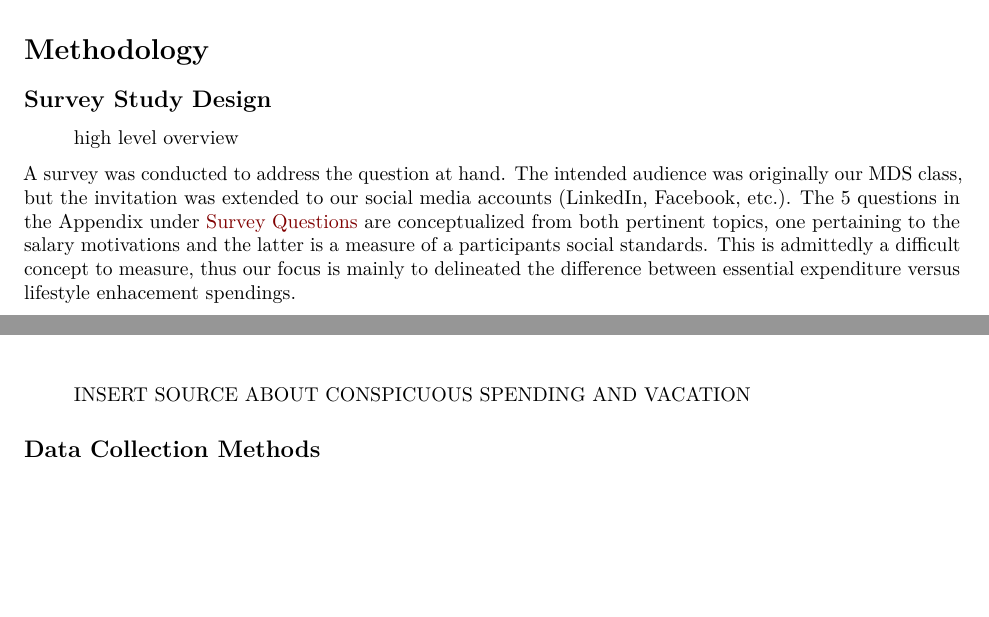
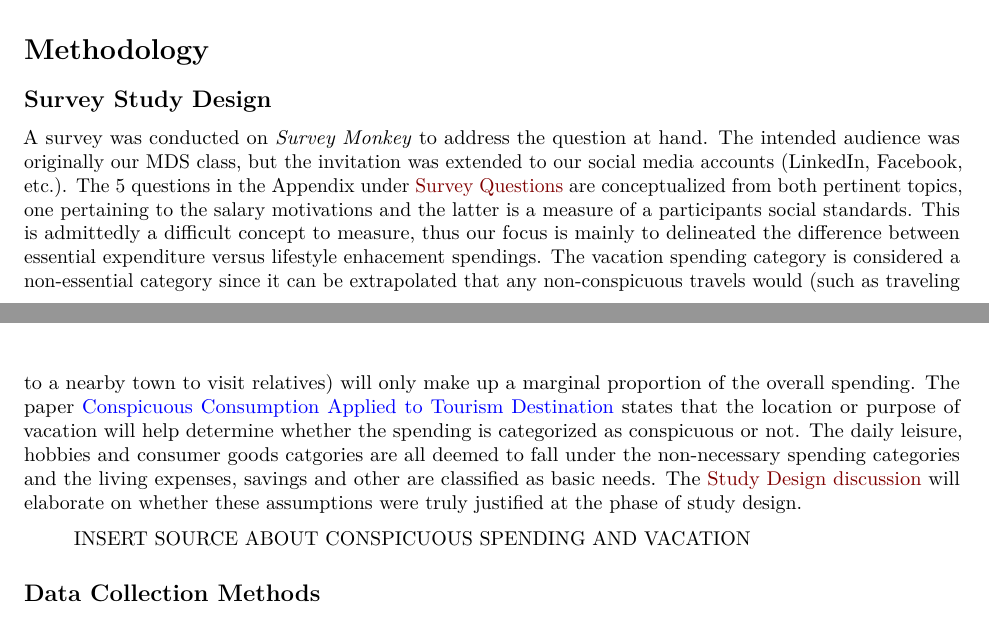
Before and after one commit to sarora/SocialSalaryStudy, an R Markdown document (doc/sss_report.Rmd): two parts of pages 1 and 2 of 5, joined at a grey line, cut so that both start at the same text, the shorter picture padded with empty space. Rendered offline with R 4.5, knitr and Pandoc, then LaTeX, with nearby package versions; code that draws random numbers runs with fixed seeds of ours.

Commit message:
compile with Sidd proof-read

```diff
--- a/doc/sss_report.Rmd
+++ b/doc/sss_report.Rmd
@@ -46,9 +46,7 @@ The study is inspired by [Hirsh's hypothesis](https://github.ubc.ca/ubc-mds-2017
 
 ## Survey Study Design
 
-> high level overview
-
-A survey was conducted to address the question at hand. The intended audience was originally our MDS class, but the invitation was extended to our social media accounts (LinkedIn, Facebook, etc.). The 5 questions in the Appendix under [Survey Questions](#surveyq) are conceptualized from both pertinent topics, one pertaining to the salary motivations and the latter is a measure of a participants social standards. This is admittedly a difficult concept to measure, thus our focus is mainly to delineated the difference between essential expenditure versus lifestyle enhacement spendings.
+A survey was conducted on _Survey Monkey_ to address the question at hand. The intended audience was originally our MDS class, but the invitation was extended to our social media accounts (LinkedIn, Facebook, etc.). The 5 questions in the Appendix under [Survey Questions](#surveyq) are conceptualized from both pertinent topics, one pertaining to the salary motivations and the latter is a measure of a participants social standards. This is admittedly a difficult concept to measure, thus our focus is mainly to delineated the difference between essential expenditure versus lifestyle enhacement spendings. The vacation spending category is considered a non-essential category since it can be extrapolated that any non-conspicuous travels would (such as traveling to a nearby town to visit relatives) will only make up a marginal proportion of the overall spending. The paper [Conspicuous Consumption Applied to Tourism Destination](https://github.ubc.ca/ubc-mds-2017/SocialSalaryStudy/blob/master/doc/references/Conspicuous%20Consumption%20Applied%20to%20Tourism%20Destination.pdf) states that the location or purpose of vacation will help determine whether the spending is categorized as conspicuous or not. The daily leisure, hobbies and consumer goods catgories are all deemed to fall under the non-necessary spending categories and the living expenses, savings and other are classified as basic needs. The [Study Design discussion](#designdisc) will elaborate on whether these assumptions were truly justified at the phase of study design.
 
 > INSERT SOURCE ABOUT CONSPICUOUS SPENDING AND VACATION
 
```
Also changed, not shown: doc/sss_report.Rmd (2 more changed lines).
